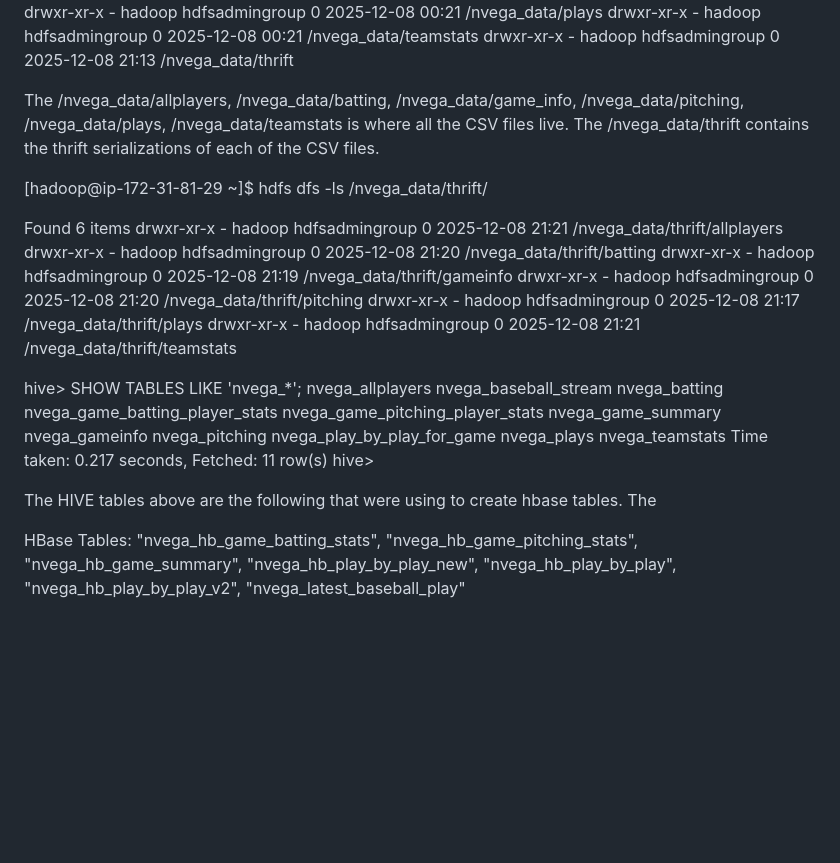
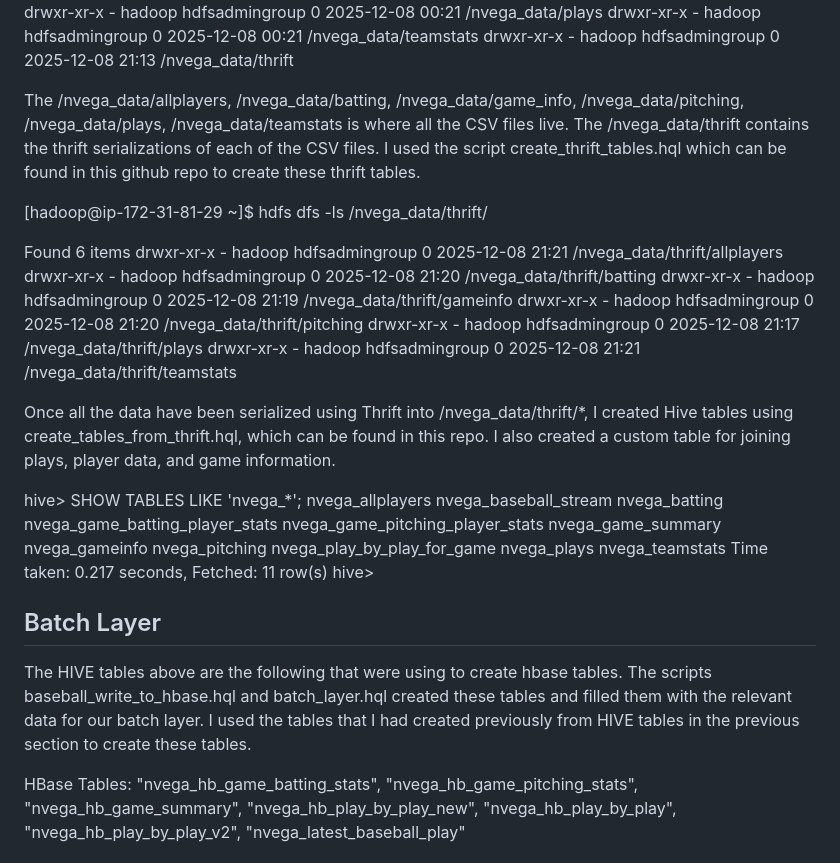
Before and after one commit to nickmvega/mpcs-53014-baseball-project, a Markdown page: README.md, the part around the change. Rendered like a GitHub page; blank space fills up the shorter version.

```diff
--- a/README.md
+++ b/README.md
@@ -35,7 +35,7 @@ drwxr-xr-x   - hadoop hdfsadmingroup          0 2025-12-08 00:21 /nvega_data/pla
 drwxr-xr-x   - hadoop hdfsadmingroup          0 2025-12-08 00:21 /nvega_data/teamstats
 drwxr-xr-x   - hadoop hdfsadmingroup          0 2025-12-08 21:13 /nvega_data/thrift
 
-The /nvega_data/allplayers, /nvega_data/batting, /nvega_data/game_info, /nvega_data/pitching, /nvega_data/plays, /nvega_data/teamstats is where all the CSV files live. The /nvega_data/thrift contains the thrift serializations of each of the CSV files.
+The /nvega_data/allplayers, /nvega_data/batting, /nvega_data/game_info, /nvega_data/pitching, /nvega_data/plays, /nvega_data/teamstats is where all the CSV files live. The /nvega_data/thrift contains the thrift serializations of each of the CSV files. I used the script create_thrift_tables.hql which can be found in this github repo to create these thrift tables.
 
 [hadoop@ip-172-31-81-29 ~]$ hdfs dfs -ls /nvega_data/thrift/
 
@@ -46,6 +46,8 @@ drwxr-xr-x   - hadoop hdfsadmingroup          0 2025-12-08 21:19 /nvega_data/thr
 drwxr-xr-x   - hadoop hdfsadmingroup          0 2025-12-08 21:20 /nvega_data/thrift/pitching
 drwxr-xr-x   - hadoop hdfsadmingroup          0 2025-12-08 21:17 /nvega_data/thrift/plays
 drwxr-xr-x   - hadoop hdfsadmingroup          0 2025-12-08 21:21 /nvega_data/thrift/teamstats
+
+Once all the data have been serialized using Thrift into /nvega_data/thrift/*, I created Hive tables using create_tables_from_thrift.hql, which can be found in this repo. I also created a custom table for joining plays, player data, and game information.
 
 hive> SHOW TABLES LIKE 'nvega_*';
 nvega_allplayers
@@ -62,7 +64,9 @@ nvega_teamstats
 Time taken: 0.217 seconds, Fetched: 11 row(s)
 hive>
 
-The HIVE tables above are the following that were using to create hbase tables. The
+## Batch Layer
+
+The HIVE tables above are the following that were using to create hbase tables. The scripts baseball_write_to_hbase.hql and batch_layer.hql created these tables and filled them with the relevant data for our batch layer. I used the tables that I had created previously from HIVE tables in the previous section to create these tables.
 
 HBase Tables:
 "nvega_hb_game_batting_stats", "nvega_hb_game_pitching_stats", "nvega_hb_game_summary", "nvega_hb_play_by_play_new", "nvega_hb_play_by_play", "nvega_hb_play_by_play_v2", "nvega_latest_baseball_play"
```
